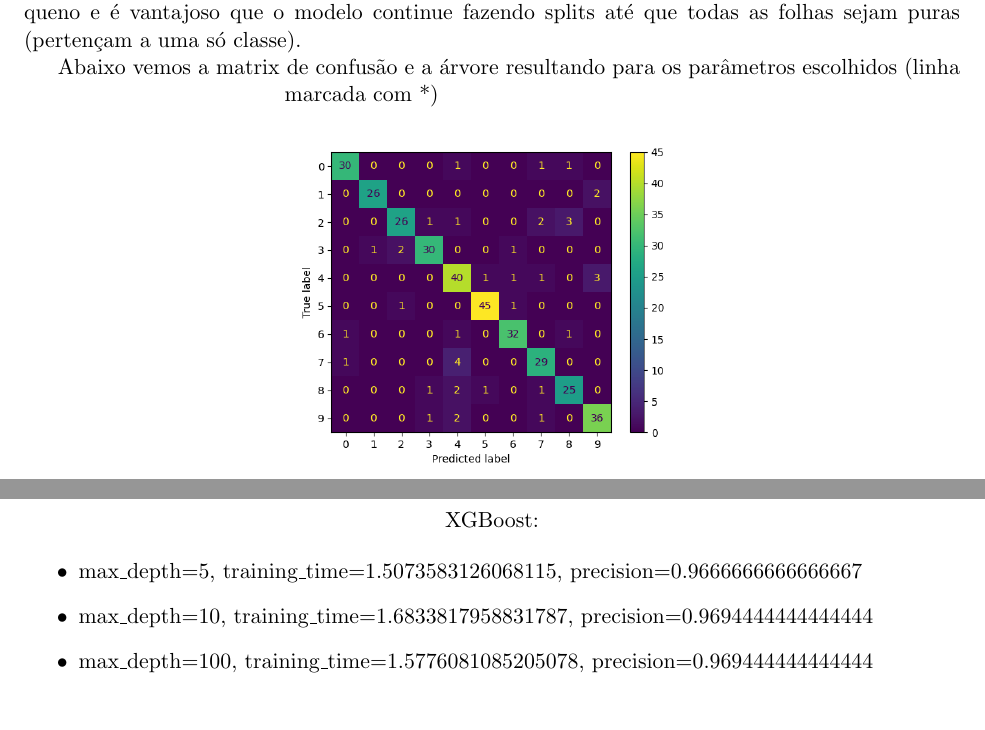
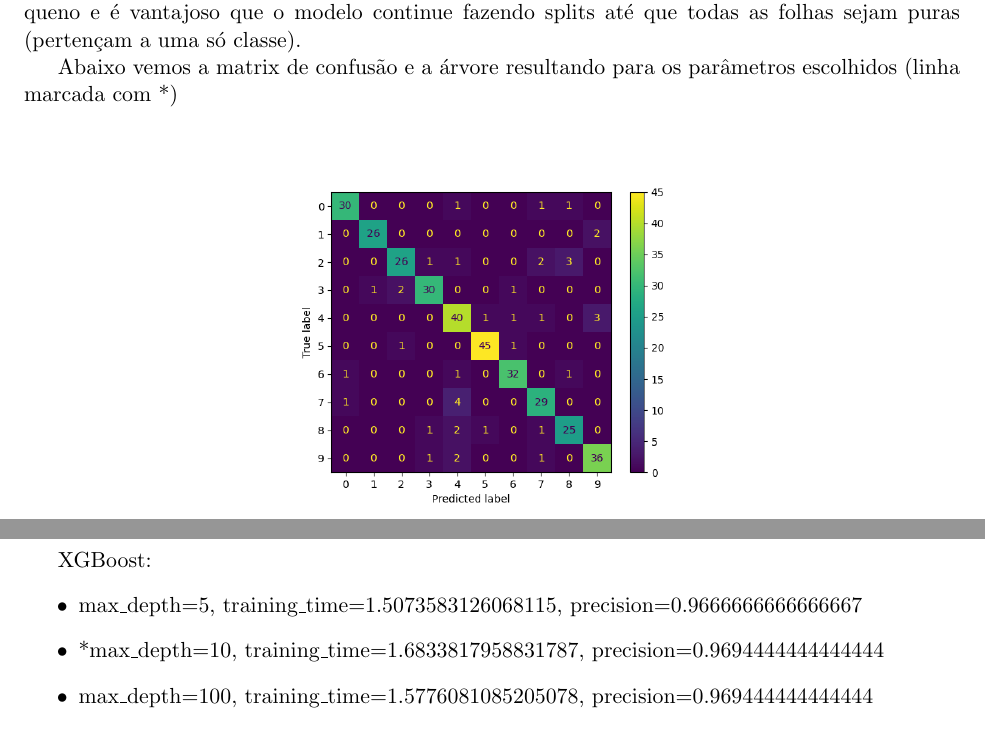
Before and after one commit to patriciapampanelli/mba-deeplearning-iad-006-2024-public, a LaTeX document (docs/relatorio_final.tex): two parts of pages 1 and 2 of 2, joined at a grey line, cut so that both start at the same text. Compiled offline with pdfLaTeX.

Commit message:
refactor report

```diff
--- a/docs/relatorio_final.tex
+++ b/docs/relatorio_final.tex
@@ -53,6 +53,6 @@ Note que escolhemos não setar uma profundidade máxima pois o dataset é relati
 
 Abaixo vemos a matrix de confusão e a árvore resultando para os parâmetros escolhidos (linha marcada com *)
 \\
-\centering
+\begin{center}
 \includegraphics[height=0.28\textheight]{decision_tree_confusion_matrix.png}
 \\
@@ -72,10 +71,10 @@ Random Forest:\\
   \item criterion=gini, precision=0.9722, training\_time=0.0960, max\_depth=None
 \end{itemize}
 
-XGBoost:\\
+XGBoost:
 \begin{itemize}
   \item max\_depth=5, training\_time=1.5073583126068115, precision=0.9666666666666667
-  \item max\_depth=10, training\_time=1.6833817958831787, precision=0.9694444444444444
+  \item *max\_depth=10, training\_time=1.6833817958831787, precision=0.9694444444444444
   \item max\_depth=100, training\_time=1.5776081085205078, precision=0.969444444444444
   \item max\_depth=1000, training\_time=1.555584192276001, precision=0.9694444444444444
 \end{itemize}
```
Also changed, not shown: docs/relatorio_final.pdf, docs/relatorio_final.tex (5 more changed lines).
